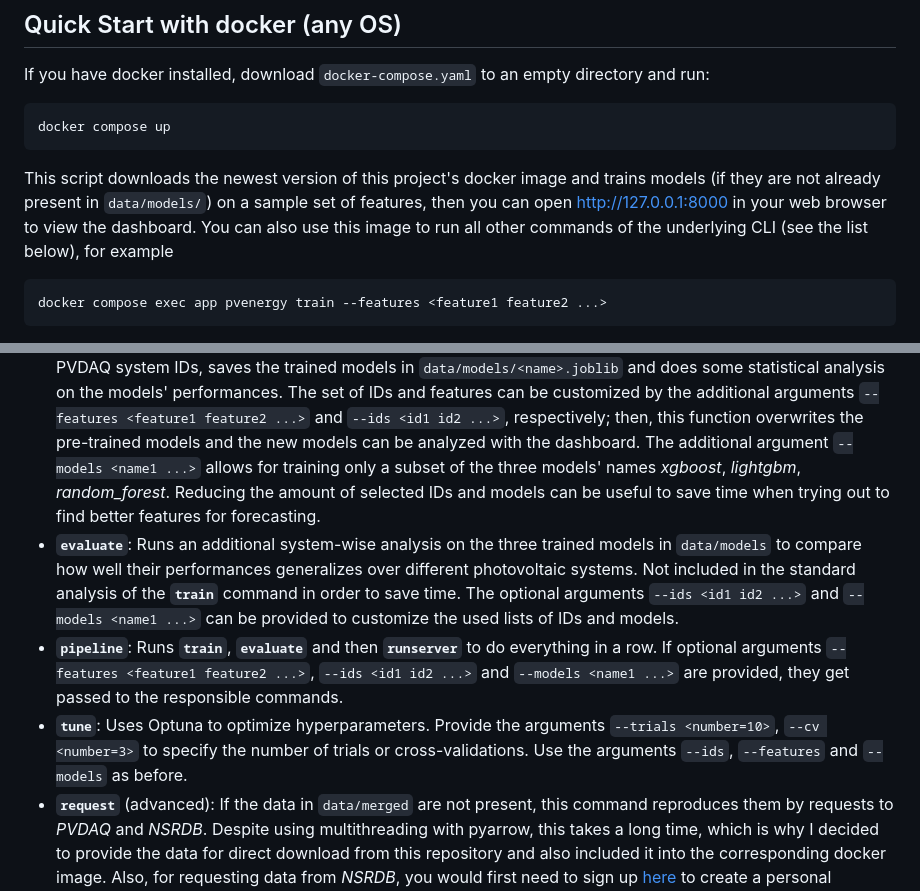
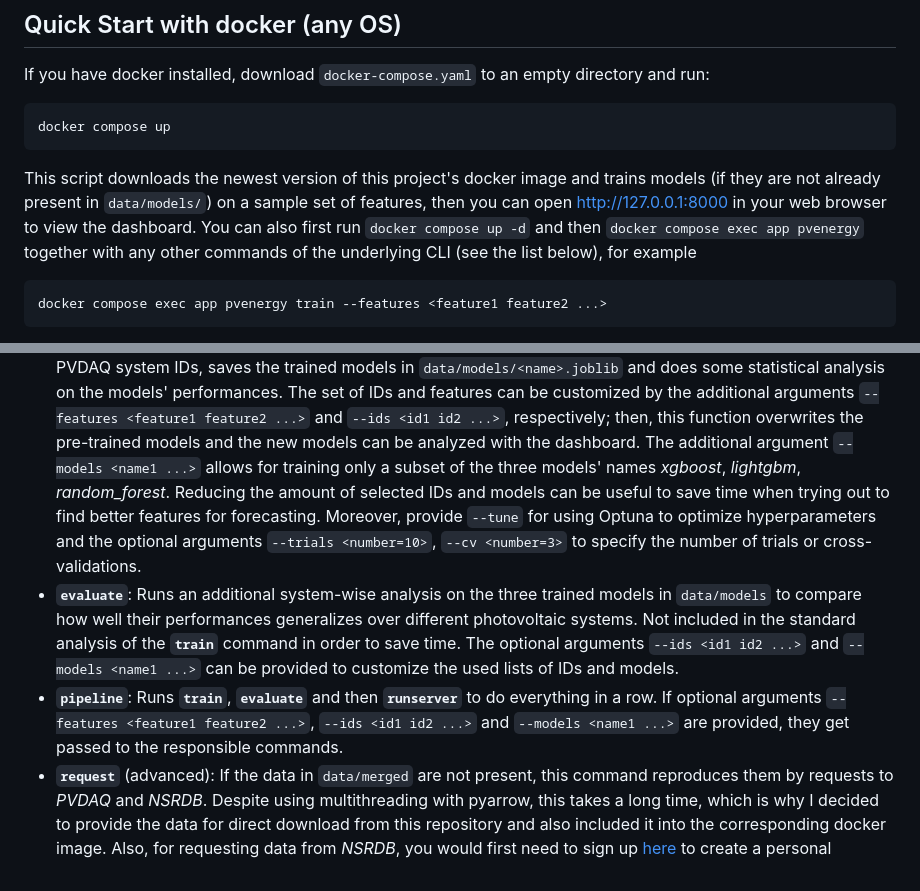
Before and after one commit to MSchwald/pvenergy, a Markdown page: README.md, 2 parts joined by grey strips. Drawn GitHub-style.

Commit message:
explain tuning

````diff
--- a/README.md
+++ b/README.md
@@ -13,7 +13,7 @@ If you have docker installed, download `docker-compose.yaml` to an empty directo
 ```bash
 docker compose up
 ```
-This script downloads the newest version of this project's docker image and trains models (if they are not already present in `data/models/`) on a sample set of features, then you can open [http://127.0.0.1:8000](http://127.0.0.1:8000) in your web browser to view the dashboard. You can also use this image to run all other commands of the underlying CLI (see the list below), for example
+This script downloads the newest version of this project's docker image and trains models (if they are not already present in `data/models/`) on a sample set of features, then you can open [http://127.0.0.1:8000](http://127.0.0.1:8000) in your web browser to view the dashboard. You can also first run `docker compose up -d` and then `docker compose exec app pvenergy` together with any other commands of the underlying CLI (see the list below), for example
 ```bash
 docker compose exec app pvenergy train --features <feature1 feature2 ...>
 ```
@@ -29,9 +29,9 @@ You can also download this repository and access the CLI directly (*recommended
 ## Complete list of commands of the CLI
 * **`runserver`**: Opens the dashboard using Django's default development server to analyze the trained models in `data/models`; if further arguments get provided, they get directly passed to Django. Django's `runserver` is just for a convenient local presentation of a Django project before eventually deploying it on a public web server.
 * **`train`**: By default, this uses the raw data in `data/merged` (if not present, it first runs **`request`**) to train the three machine learning models **XGBoost**, **LightGBM** and **Random Forest** for a preselected set of features and PVDAQ system IDs, saves the trained models in `data/models/<name>.joblib` and does some statistical analysis on the models' performances. The set of IDs and features can be customized by the additional arguments `--features <feature1 feature2 ...>` and `--ids <id1 id2 ...>`, respectively; then, this function overwrites the pre-trained models and the new models can be analyzed with the dashboard. The additional argument `--models <name1 ...>` allows for training only a subset of the three models' names *xgboost*, *lightgbm*, *random_forest*. Reducing the amount of selected IDs and models can be useful to save time when trying out to find better features for forecasting.
+Moreover, provide `--tune` for using Optuna to optimize hyperparameters and the optional arguments `--trials <number=10>`, `--cv <number=3>` to specify the number of trials or cross-validations.
 * **`evaluate`**: Runs an additional system-wise analysis on the three trained models in `data/models` to compare how well their performances generalizes over different photovoltaic systems. Not included in the standard analysis of the **`train`** command in order to save time. The optional arguments `--ids <id1 id2 ...>` and `--models <name1 ...>` can be provided to customize the used lists of IDs and models.
 * **`pipeline`**: Runs **`train`**, **`evaluate`** and then **`runserver`** to do everything in a row. If optional arguments `--features <feature1 feature2 ...>`, `--ids <id1 id2 ...>` and `--models <name1 ...>` are provided, they get passed to the responsible commands.
-* **`tune`**: Uses Optuna to optimize hyperparameters. Provide the arguments `--trials <number=10>`, `--cv <number=3>` to specify the number of trials or cross-validations. Use the arguments `--ids`, `--features` and `--models` as before.
 * **`request`** (advanced): If the data in `data/merged` are not present, this command reproduces them by requests to *PVDAQ* and *NSRDB*. Despite using multithreading with pyarrow, this takes a long time, which is why I decided to provide the data for direct download from this repository and also included it into the corresponding docker image. Also, for requesting data from *NSRDB*, you would first need to sign up [here](https://developer.nrel.gov/signup/) to create a personal *email/api-key* pair and then set the environmental variables `NSRDB_EMAIL` and `NSRDB_API_KEY` accordingly.
 * **`django`**: Passes further arguments to Django to execute arbitrary django commands. This is only relevant for developing purposes.
 
````
